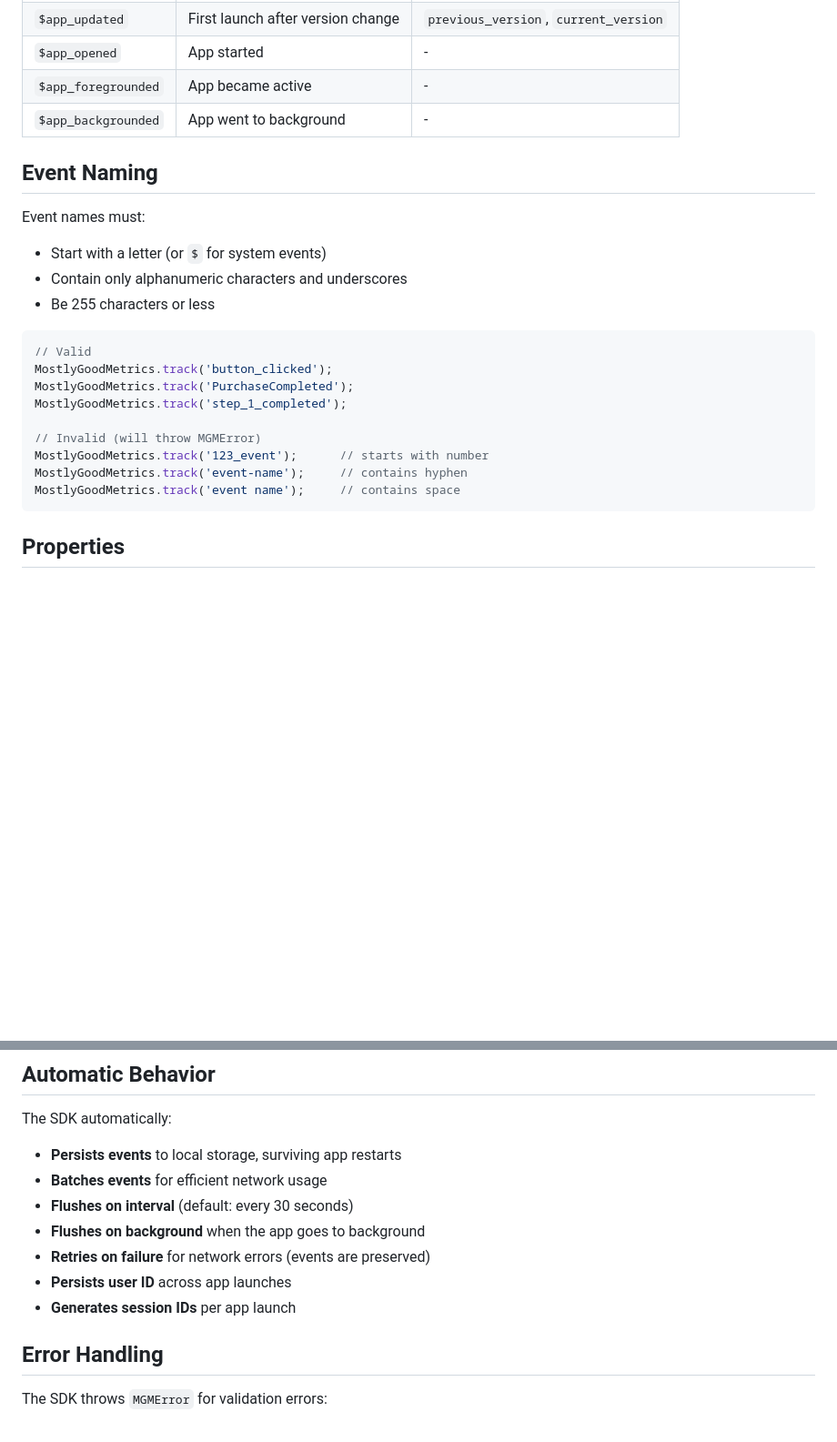
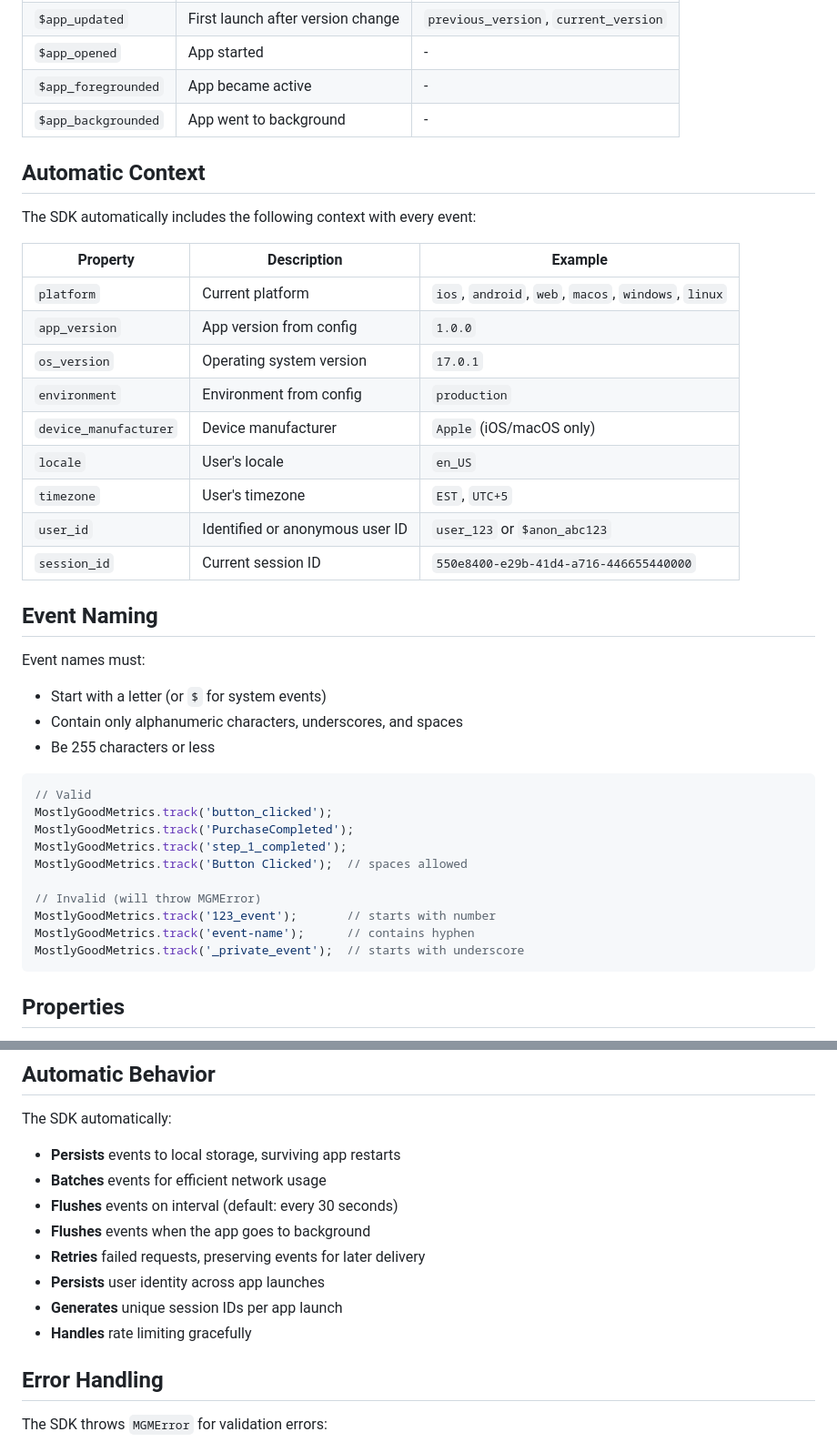
Before and after one commit to Mostly-Good-Metrics/mostly-good-metrics-flutter-sdk, a Markdown page: README.md, 2 parts joined by grey strips. Shown at 91% size. Drawn GitHub-style; blank space fills up the shorter version.

Commit message:
docs: Standardize README structure and content
- Add 'Automatic Context' section with table of auto-included fields
- Mark appVersion as required in configuration table
- Standardize 'Automatic Behavior' section with consistent verbs
- Fix baseUrl default to match actual code (ingest.mostlygoodmetrics.com)
- Correct event naming rules to include spaces as valid characters
- Add rate limiting to automatic behaviors

Co-Authored-By: Claude Opus 4.5 <noreply@anthropic.com>

````diff
--- a/README.md
+++ b/README.md
@@ -124,11 +124,27 @@ When `trackAppLifecycleEvents` is enabled (default), the SDK automatically track
 | `$app_foregrounded` | App became active | - |
 | `$app_backgrounded` | App went to background | - |
 
+## Automatic Context
+
+The SDK automatically includes the following context with every event:
+
+| Property | Description | Example |
+|----------|-------------|---------|
+| `platform` | Current platform | `ios`, `android`, `web`, `macos`, `windows`, `linux` |
+| `app_version` | App version from config | `1.0.0` |
+| `os_version` | Operating system version | `17.0.1` |
+| `environment` | Environment from config | `production` |
+| `device_manufacturer` | Device manufacturer | `Apple` (iOS/macOS only) |
+| `locale` | User's locale | `en_US` |
+| `timezone` | User's timezone | `EST`, `UTC+5` |
+| `user_id` | Identified or anonymous user ID | `user_123` or `$anon_abc123` |
+| `session_id` | Current session ID | `550e8400-e29b-41d4-a716-446655440000` |
+
 ## Event Naming
 
 Event names must:
 - Start with a letter (or `$` for system events)
-- Contain only alphanumeric characters and underscores
+- Contain only alphanumeric characters, underscores, and spaces
 - Be 255 characters or less
 
 ```dart
@@ -136,11 +152,12 @@ Event names must:
 MostlyGoodMetrics.track('button_clicked');
 MostlyGoodMetrics.track('PurchaseCompleted');
 MostlyGoodMetrics.track('step_1_completed');
+MostlyGoodMetrics.track('Button Clicked');  // spaces allowed
 
 // Invalid (will throw MGMError)
-MostlyGoodMetrics.track('123_event');      // starts with number
-MostlyGoodMetrics.track('event-name');     // contains hyphen
-MostlyGoodMetrics.track('event name');     // contains space
+MostlyGoodMetrics.track('123_event');       // starts with number
+MostlyGoodMetrics.track('event-name');      // contains hyphen
+MostlyGoodMetrics.track('_private_event');  // starts with underscore
 ```
 
 ## Properties
@@ -203,13 +220,14 @@ final sessionId = MostlyGoodMetrics.sessionId;
 
 The SDK automatically:
 
-- **Persists events** to local storage, surviving app restarts
-- **Batches events** for efficient network usage
-- **Flushes on interval** (default: every 30 seconds)
-- **Flushes on background** when the app goes to background
-- **Retries on failure** for network errors (events are preserved)
-- **Persists user ID** across app launches
-- **Generates session IDs** per app launch
+- **Persists** events to local storage, surviving app restarts
+- **Batches** events for efficient network usage
+- **Flushes** events on interval (default: every 30 seconds)
+- **Flushes** events when the app goes to background
+- **Retries** failed requests, preserving events for later delivery
+- **Persists** user identity across app launches
+- **Generates** unique session IDs per app launch
+- **Handles** rate limiting gracefully
 
 ## Error Handling
 
````
Also changed, not shown: other parts of README.md (+3 -3 lines).
